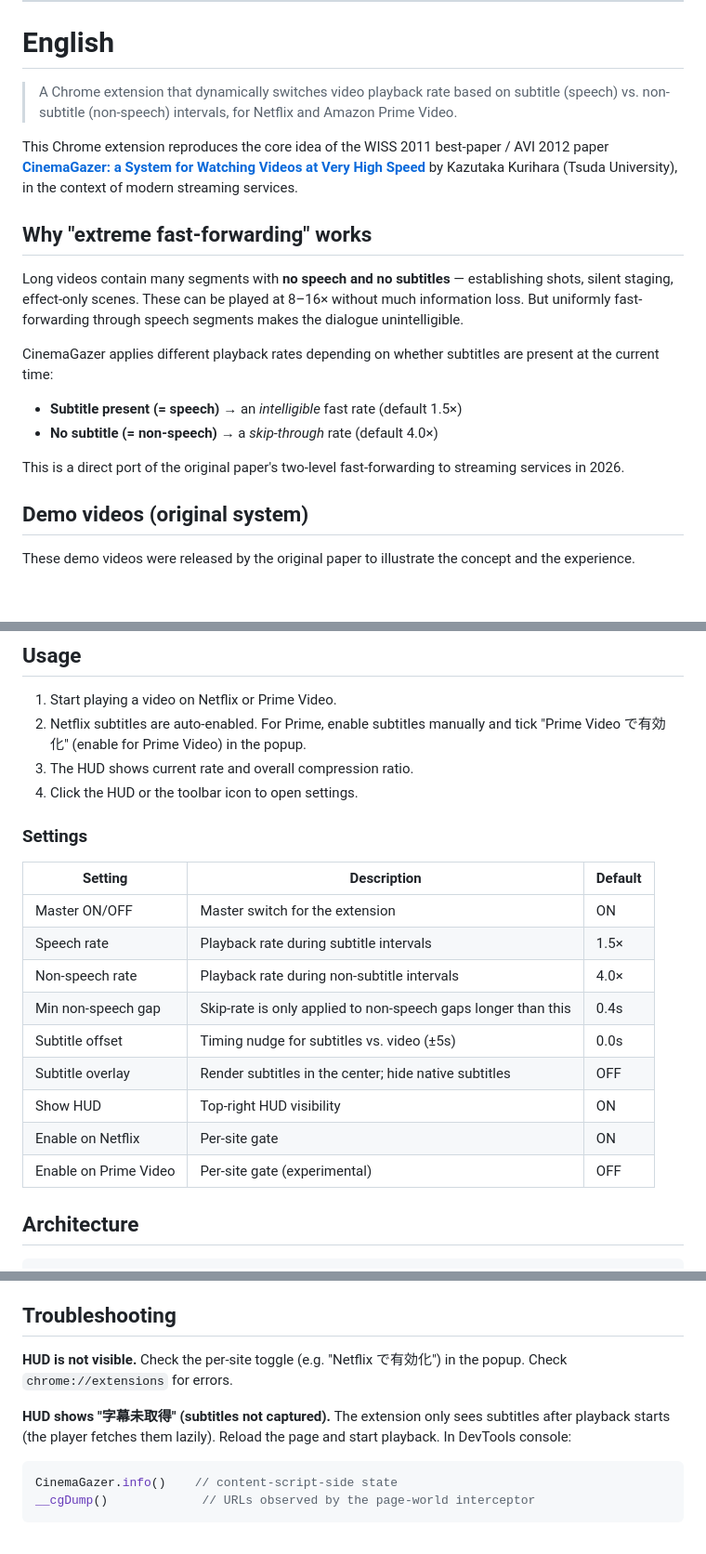
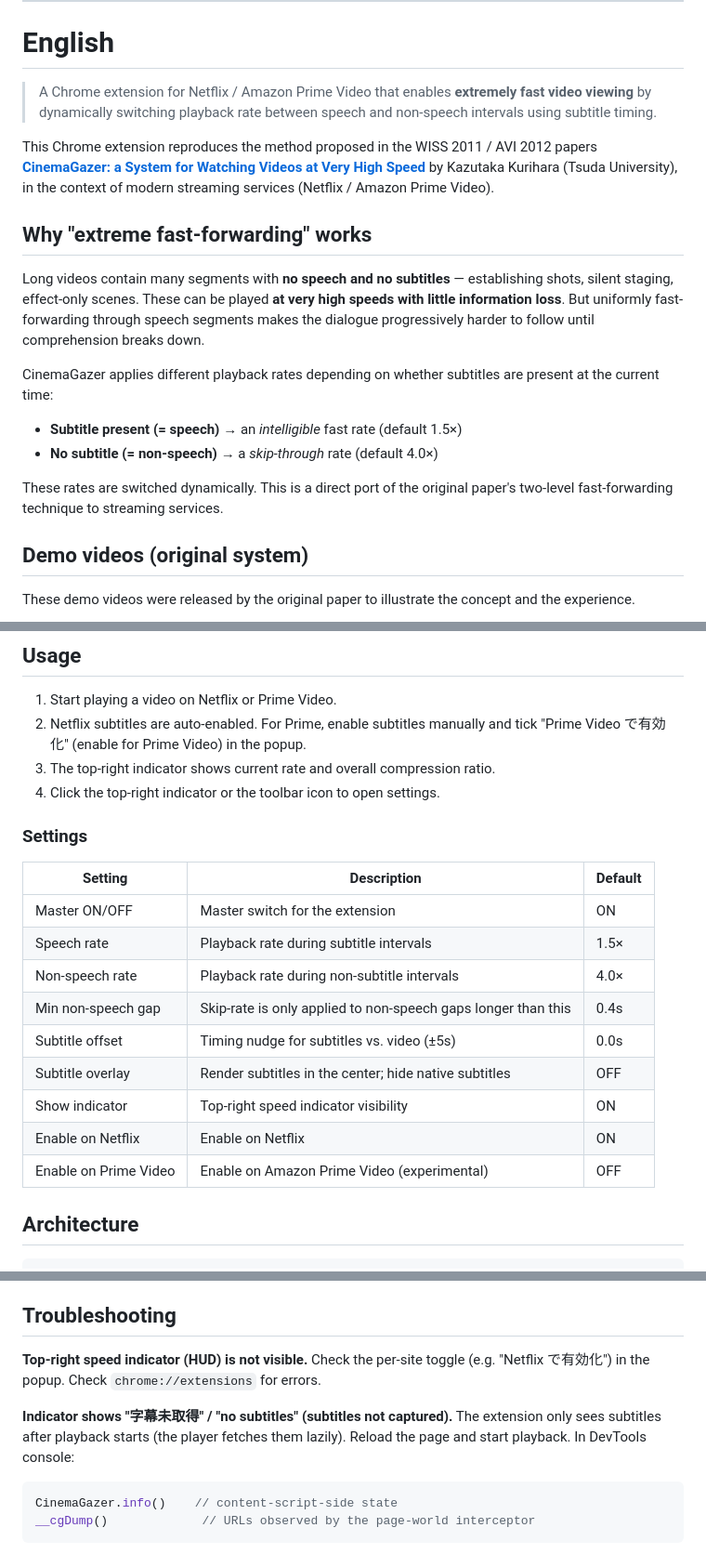
Before and after one commit to qurihara/cinemagazer-chrome, a Markdown page: README.md, 3 parts joined by grey strips. Shown at 93% size. GitHub-like rendering; blank space fills up the shorter version.

Commit message:
docs(README): align English section with updated Japanese

````diff
--- a/README.md
+++ b/README.md
@@ -200,20 +200,20 @@ MIT License。詳細は [LICENSE](./LICENSE) を参照。
 
 # English
 
-> A Chrome extension that dynamically switches video playback rate based on subtitle (speech) vs. non-subtitle (non-speech) intervals, for Netflix and Amazon Prime Video.
+> A Chrome extension for Netflix / Amazon Prime Video that enables **extremely fast video viewing** by dynamically switching playback rate between speech and non-speech intervals using subtitle timing.
 
-This Chrome extension reproduces the core idea of the WISS 2011 best-paper / AVI 2012 paper [**CinemaGazer: a System for Watching Videos at Very High Speed**](https://arxiv.org/abs/1110.0864) by Kazutaka Kurihara (Tsuda University), in the context of modern streaming services.
+This Chrome extension reproduces the method proposed in the WISS 2011 / AVI 2012 papers [**CinemaGazer: a System for Watching Videos at Very High Speed**](https://arxiv.org/abs/1110.0864) by Kazutaka Kurihara (Tsuda University), in the context of modern streaming services (Netflix / Amazon Prime Video).
 
 ## Why "extreme fast-forwarding" works
 
-Long videos contain many segments with **no speech and no subtitles** — establishing shots, silent staging, effect-only scenes. These can be played at 8–16× without much information loss. But uniformly fast-forwarding through speech segments makes the dialogue unintelligible.
+Long videos contain many segments with **no speech and no subtitles** — establishing shots, silent staging, effect-only scenes. These can be played **at very high speeds with little information loss**. But uniformly fast-forwarding through speech segments makes the dialogue progressively harder to follow until comprehension breaks down.
 
 CinemaGazer applies different playback rates depending on whether subtitles are present at the current time:
 
 - **Subtitle present (= speech)** → an *intelligible* fast rate (default 1.5×)
 - **No subtitle (= non-speech)** → a *skip-through* rate (default 4.0×)
 
-This is a direct port of the original paper's two-level fast-forwarding to streaming services in 2026.
+These rates are switched dynamically. This is a direct port of the original paper's two-level fast-forwarding technique to streaming services.
 
 ## Demo videos (original system)
 
@@ -257,8 +257,8 @@ If subtitles are off on a given title, rate switching is bypassed and playback s
 
 1. Start playing a video on Netflix or Prime Video.
 2. Netflix subtitles are auto-enabled. For Prime, enable subtitles manually and tick "Prime Video で有効化" (enable for Prime Video) in the popup.
-3. The HUD shows current rate and overall compression ratio.
-4. Click the HUD or the toolbar icon to open settings.
+3. The top-right indicator shows current rate and overall compression ratio.
+4. Click the top-right indicator or the toolbar icon to open settings.
 
 ### Settings
 
@@ -270,9 +270,9 @@ If subtitles are off on a given title, rate switching is bypassed and playback s
 | Min non-speech gap | Skip-rate is only applied to non-speech gaps longer than this | 0.4s |
 | Subtitle offset | Timing nudge for subtitles vs. video (±5s) | 0.0s |
 | Subtitle overlay | Render subtitles in the center; hide native subtitles | OFF |
-| Show HUD | Top-right HUD visibility | ON |
-| Enable on Netflix | Per-site gate | ON |
-| Enable on Prime Video | Per-site gate (experimental) | OFF |
+| Show indicator | Top-right speed indicator visibility | ON |
+| Enable on Netflix | Enable on Netflix | ON |
+| Enable on Prime Video | Enable on Amazon Prime Video (experimental) | OFF |
 
 ## Architecture
 
@@ -309,9 +309,9 @@ The extension collects **no personal data**. Subtitle timing data is parsed loca
 
 ## Troubleshooting
 
-**HUD is not visible.** Check the per-site toggle (e.g. "Netflix で有効化") in the popup. Check `chrome://extensions` for errors.
+**Top-right speed indicator (HUD) is not visible.** Check the per-site toggle (e.g. "Netflix で有効化") in the popup. Check `chrome://extensions` for errors.
 
-**HUD shows "字幕未取得" (subtitles not captured).** The extension only sees subtitles after playback starts (the player fetches them lazily). Reload the page and start playback. In DevTools console:
+**Indicator shows "字幕未取得" / "no subtitles" (subtitles not captured).** The extension only sees subtitles after playback starts (the player fetches them lazily). Reload the page and start playback. In DevTools console:
 
 ```js
 CinemaGazer.info()    // content-script-side state
````
Also changed, not shown: other parts of README.md (+1 -1 lines).
